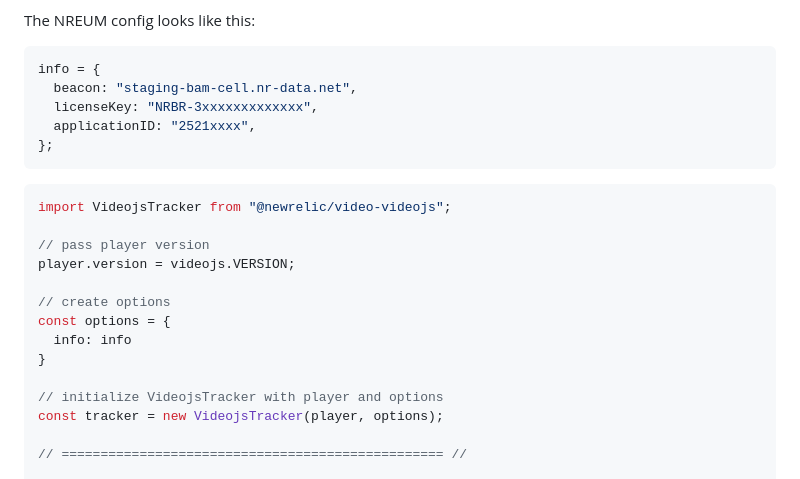
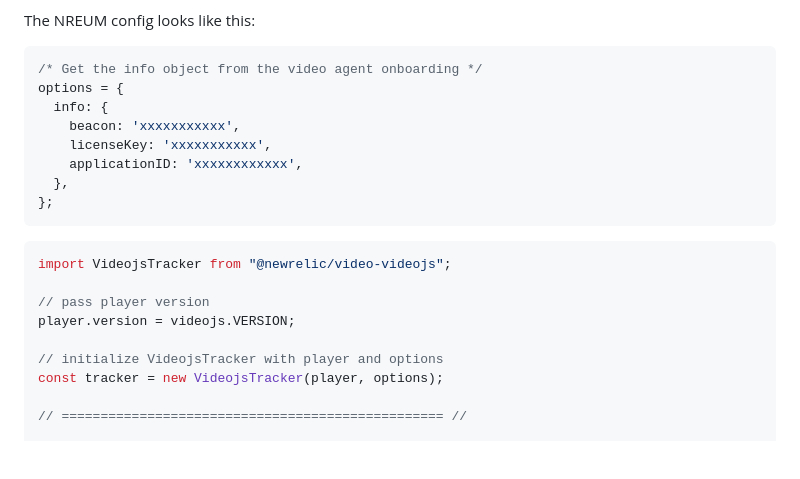
Before and after one commit to newrelic/video-videojs-js, a Markdown page: README.md, the part around the change. GitHub-like rendering; blank space fills up the shorter version.

Commit message:
fix: Update readme with options config

````diff
--- a/README.md
+++ b/README.md
@@ -58,10 +58,13 @@ Steps to get NREUM config
 The NREUM config looks like this:
 
 ```javascript
-info = {
-  beacon: "staging-bam-cell.nr-data.net",
-  licenseKey: "NRBR-3xxxxxxxxxxxxx",
-  applicationID: "2521xxxx",
+/* Get the info object from the video agent onboarding */
+options = {
+  info: {
+    beacon: 'xxxxxxxxxxx',
+    licenseKey: 'xxxxxxxxxxx',
+    applicationID: 'xxxxxxxxxxxx',
+  },
 };
 ```
 
@@ -70,11 +73,6 @@ import VideojsTracker from "@newrelic/video-videojs";
 
 // pass player version
 player.version = videojs.VERSION;
-
-// create options
-const options = {
-  info: info
-}
 
 // initialize VideojsTracker with player and options
 const tracker = new VideojsTracker(player, options);
````
